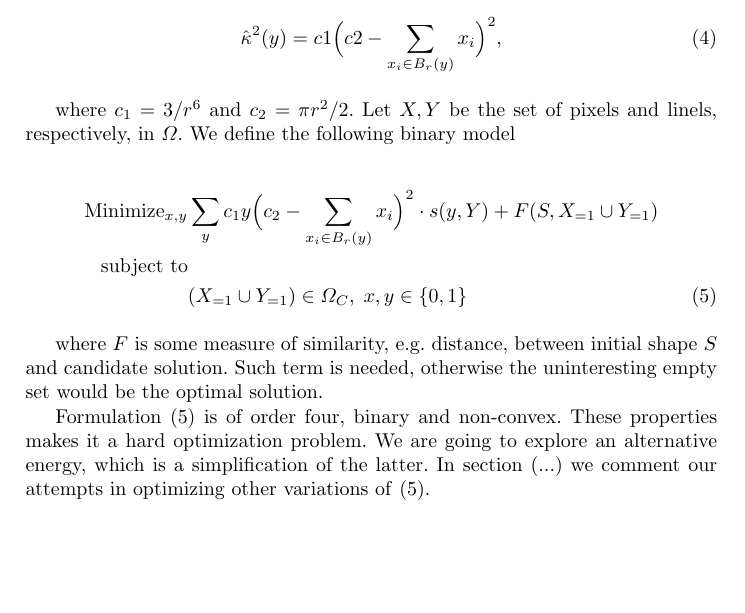
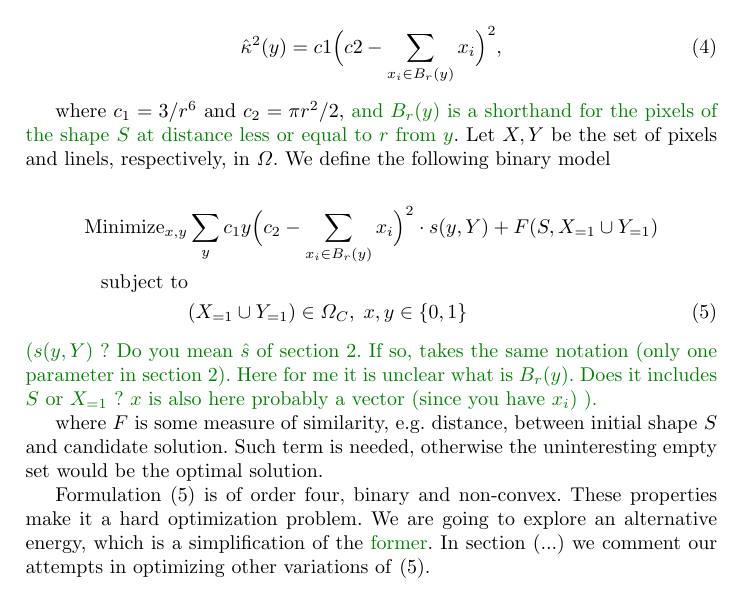
Before and after one commit to hugues-talbot/jmiv, a LaTeX thesis (jmiv.tex): part of page 8 of 12, cut so that both start at the same text, the shorter picture padded with empty space. Compiled offline with pdfLaTeX.

Commit message:
Relecture 4

```diff
--- a/jmiv.tex
+++ b/jmiv.tex
@@ -386,7 +386,7 @@ next section, we explore a more efficient approach.
 	\label{eq:curvature-estimator-pixels}
 \end{align}
 
-where $c_1=3/r^6$ and $c_2=\pi r^2/2$. Let $X,Y$ be the set of pixels and linels, respectively, in $\Omega$. We define the following binary model
+where $c_1=3/r^6$ and $c_2=\pi r^2/2$, \jaco{and $B_r(y)$ is a shorthand for the pixels of the shape $S$ at distance less or equal to $r$ from $y$}. Let $X,Y$ be the set of pixels and linels, respectively, in $\Omega$. We define the following binary model
 
 \begin{align}
 \text{Minimize}_{x,y} & \sum_{y}{c_1y \Big(c_2 - \sum_{x_i \in B_r(y)}{x_i}\Big)^2	 } \cdot s(y,Y) \nonumber + F(S,X_{=1} \cup Y_{=1}) \nonumber \\
@@ -394,12 +394,12 @@ where $c_1=3/r^6$ and $c_2=\pi r^2/2$. Let $X,Y$ be the set of pixels and linels
 & (X_{=1} \cup Y_{=1}) \in \Omega_C, \; x,y \in \{0,1\}
 \label{eq:general-binary-formulation}
 \end{align}
-
+\jaco{($s(y,Y)$ ? Do you mean $\hat{s}$ of section 2. If so, takes the same notation (only one parameter in section 2). Here for me it is unclear what is $B_r(y)$. Does it includes $S$ or $X_{=1}$ ? $x$ is also here probably a vector (since you have $x_i$) ).}
 
 
 where $F$ is some measure of similarity, e.g. distance, between initial shape $S$ and candidate solution. Such term is needed, otherwise the uninteresting empty set would be the optimal solution.
 
-Formulation \eqref{eq:general-binary-formulation} is of order four, binary and non-convex. These properties makes it a hard optimization problem. We are going to explore an alternative energy, which is a simplification of the latter. In section (...) we comment our attempts in optimizing  other variations of \eqref{eq:general-binary-formulation}.
+Formulation \eqref{eq:general-binary-formulation} is of order four, binary and non-convex. These properties make it a hard optimization problem. We are going to explore an alternative energy, which is a simplification of the \jaco{former}. In section (...) we comment our attempts in optimizing  other variations of \eqref{eq:general-binary-formulation}.
 
 \subsection{A first model}
 
```
